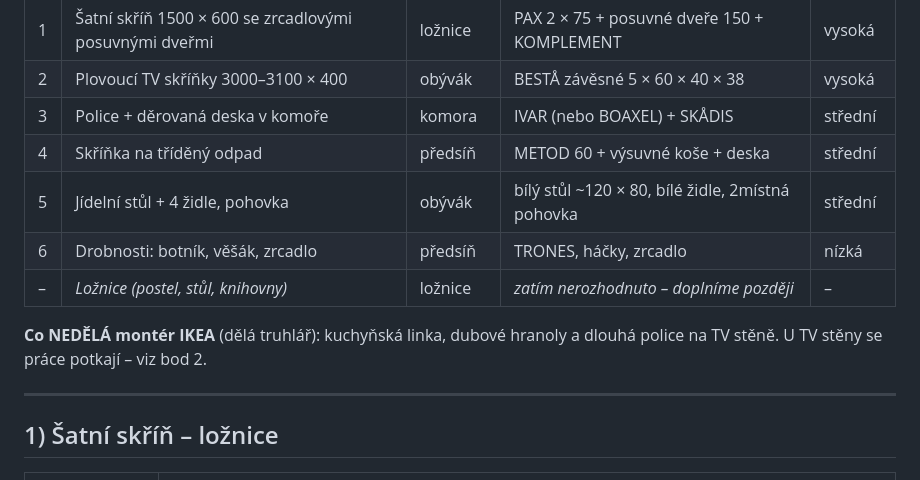
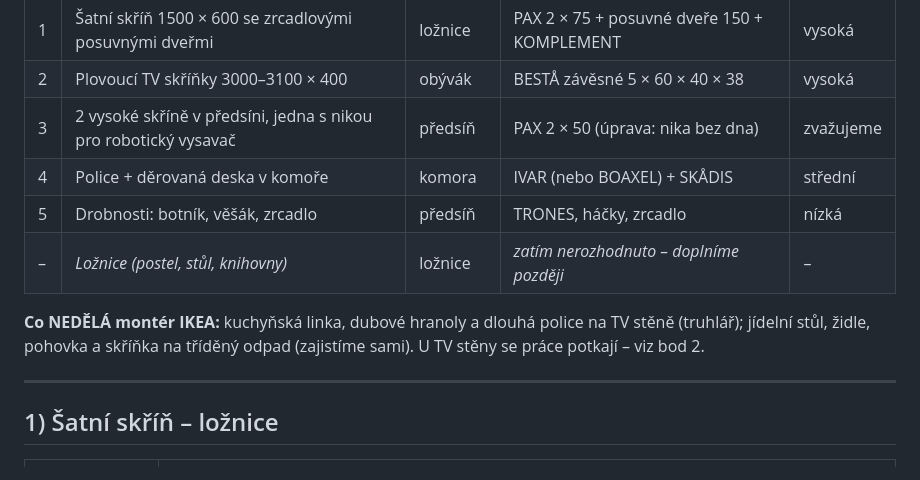
Before and after one commit to mixaal/cerny-most, a Markdown page: montaz-ikea/README.md, the part around one of its changes. Rendered like a GitHub page.

```diff
--- a/montaz-ikea/README.md
+++ b/montaz-ikea/README.md
@@ -12,13 +12,13 @@ Všechny rozměry jsou v **mm**, světlé rozměry mezi stěnami. Rendery jsou o
 |---|---|---|---|---|
 | 1 | Šatní skříň 1500 × 600 se zrcadlovými posuvnými dveřmi | ložnice | PAX 2 × 75 + posuvné dveře 150 + KOMPLEMENT | vysoká |
 | 2 | Plovoucí TV skříňky 3000–3100 × 400 | obývák | BESTÅ závěsné 5 × 60 × 40 × 38 | vysoká |
-| 3 | Police + děrovaná deska v komoře | komora | IVAR (nebo BOAXEL) + SKÅDIS | střední |
-| 4 | Skříňka na tříděný odpad | předsíň | METOD 60 + výsuvné koše + deska | střední |
-| 5 | Jídelní stůl + 4 židle, pohovka | obývák | bílý stůl ~120 × 80, bílé židle, 2místná pohovka | střední |
-| 6 | Drobnosti: botník, věšák, zrcadlo | předsíň | TRONES, háčky, zrcadlo | nízká |
+| 3 | 2 vysoké skříně v předsíni, jedna s nikou pro robotický vysavač | předsíň | PAX 2 × 50 (úprava: nika bez dna) | zvažujeme |
+| 4 | Police + děrovaná deska v komoře | komora | IVAR (nebo BOAXEL) + SKÅDIS | střední |
+| 5 | Drobnosti: botník, věšák, zrcadlo | předsíň | TRONES, háčky, zrcadlo | nízká |
 | – | *Ložnice (postel, stůl, knihovny)* | ložnice | *zatím nerozhodnuto – doplníme později* | – |
 
-**Co NEDĚLÁ montér IKEA** (dělá truhlář): kuchyňská linka, dubové hranoly a dlouhá police na TV stěně.
+**Co NEDĚLÁ montér IKEA:** kuchyňská linka, dubové hranoly a dlouhá police na TV stěně (truhlář);
+jídelní stůl, židle, pohovka a skříňka na tříděný odpad (zajistíme sami).
 U TV stěny se práce potkají – viz bod 2.
 
 ---
```
Also changed, not shown: other parts of montaz-ikea/README.md (+21 -28 lines), montaz-ikea/img/obyvak-render.jpg (deleted), montaz-ikea/img/obyvak-shora.jpg (deleted), montaz-ikea/img/predsin-kose.jpg (deleted), montaz-ikea/img/predsin-skrine.jpg (added), 1 other file.
